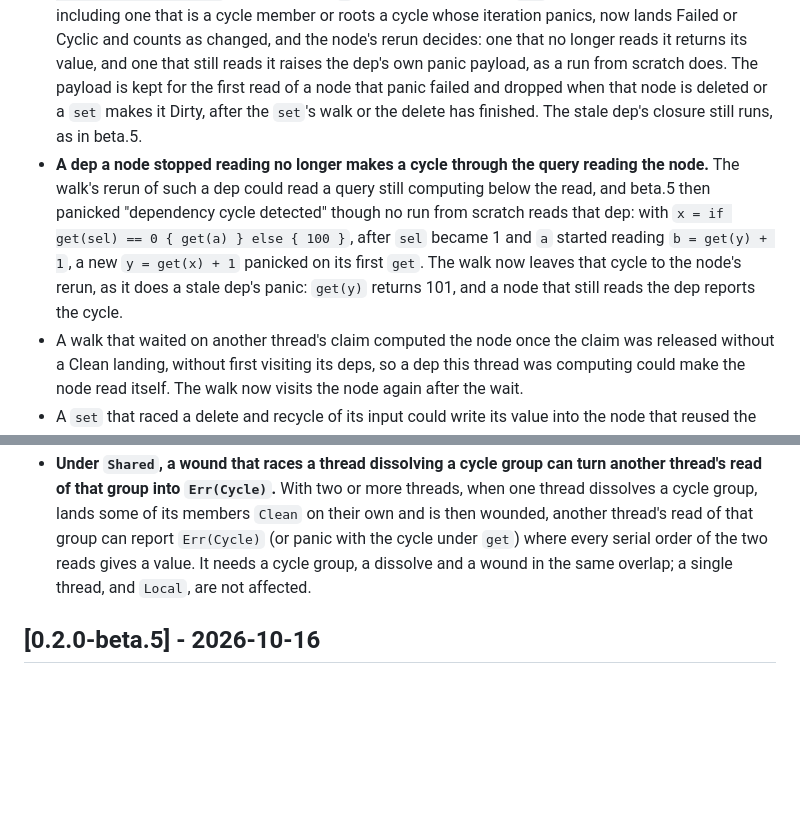
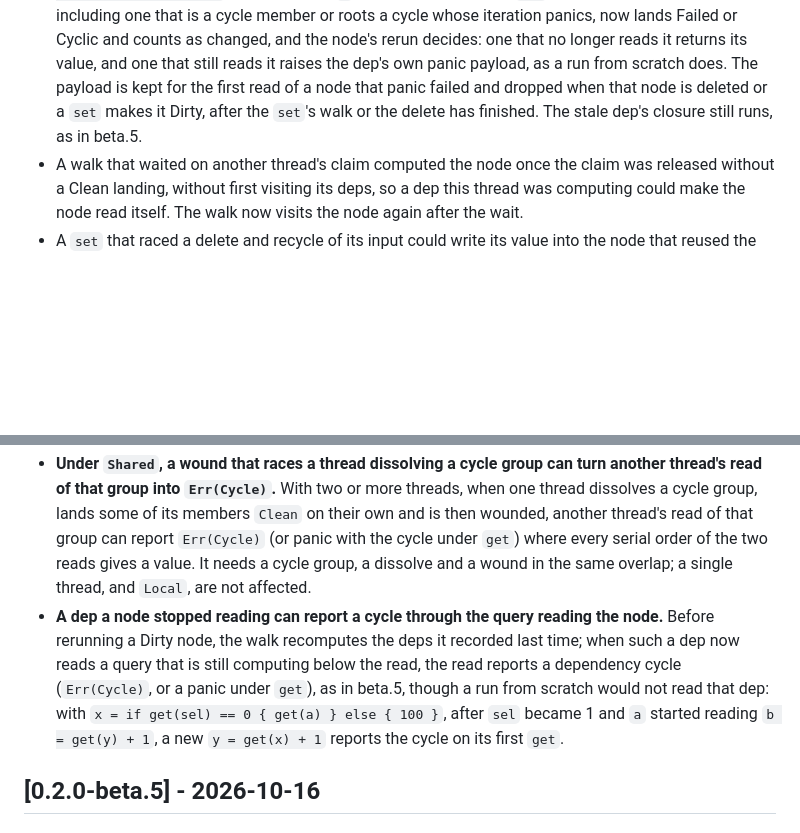
Before and after one commit to Anyesh/incr, a Markdown page: CHANGELOG.md, 2 parts joined by grey strips. Drawn GitHub-style; blank space fills up the shorter version.

Commit message:
docs: changelog the stale dep's cycle through the reading query as a known limitation

```diff
--- a/CHANGELOG.md
+++ b/CHANGELOG.md
@@ -43,7 +43,6 @@ All notable changes to this project are documented here. Format roughly follows
 
 - **Two `Shared` threads whose claims waited on each other spun forever** (for example when one thread's walk reached the other's claim through an edge its closure no longer read). Claim waits now register after 64 spins in one process-wide registry; the registration that closes a waits-for cycle wounds every thread on it except the oldest, which unwinds to its outermost engine call, releasing every claim it holds, and retries, so the oldest thread resolves the graph alone, by the single-thread rules.
 - **A panic or cycle in a dep a node stopped reading no longer fails its read.** Before rerunning a Dirty node, the walk recomputes every dep the node recorded last time, and in beta.5 a panic or cycle in one of those failed the read even when the rerun would not read that dep: `if get(sel) == 0 { get(f) } else { 100 }` panicked once `f` started panicking and `sel` became 1. Such a dep, including one that is a cycle member or roots a cycle whose iteration panics, now lands Failed or Cyclic and counts as changed, and the node's rerun decides: one that no longer reads it returns its value, and one that still reads it raises the dep's own panic payload, as a run from scratch does. The payload is kept for the first read of a node that panic failed and dropped when that node is deleted or a `set` makes it Dirty, after the `set`'s walk or the delete has finished. The stale dep's closure still runs, as in beta.5.
-- **A dep a node stopped reading no longer makes a cycle through the query reading the node.** The walk's rerun of such a dep could read a query still computing below the read, and beta.5 then panicked "dependency cycle detected" though no run from scratch reads that dep: with `x = if get(sel) == 0 { get(a) } else { 100 }`, after `sel` became 1 and `a` started reading `b = get(y) + 1`, a new `y = get(x) + 1` panicked on its first `get`. The walk now leaves that cycle to the node's rerun, as it does a stale dep's panic: `get(y)` returns 101, and a node that still reads the dep reports the cycle.
 - A walk that waited on another thread's claim computed the node once the claim was released without a Clean landing, without first visiting its deps, so a dep this thread was computing could make the node read itself. The walk now visits the node again after the wait.
 - A `set` that raced a delete and recycle of its input could write its value into the node that reused the slot, stamp that node and walk dependents it never had a handle to. It now panics as stale and leaves the new occupant untouched.
 - A `set` of an owned input (a `group_by` group's version node) no longer loses its claim to a concurrent delete of the owner: the delete waits for the `set` to land. Before, the delete stole the claim (a debug assertion in debug builds).
@@ -60,6 +59,7 @@ All notable changes to this project are documented here. Format roughly follows
 - **Under `Shared`, a cycle met by racing reads can list fewer participants.** The participants of an `Err(Cycle)`, or of a "dependency cycle" panic, are the cycle's members on the reading thread's own stack, so members another thread has already landed are left out and the list can be shorter than a single thread's for the same reads. Whether a read gets `Err(Cycle)` does not depend on it. On a single thread, and always under `Local`, the participants are exact.
 - **An incremental read enters a cycle where its walk recomputes first.** In a cycle whose member branches on a cycle error (a `try_get` `Err` or a caught `get` panic), or whose membership depends on provisional values, the landed result depends on which member computes first (see the cycle entry above). A read after a `set` may enter such a cycle at a member its walk recomputes before the node read, not where a read from scratch of the same node enters, and so land a different result. Cycles outside these two cases land the same values whatever the entry.
 - **Under `Shared`, a wound that races a thread dissolving a cycle group can turn another thread's read of that group into `Err(Cycle)`.** With two or more threads, when one thread dissolves a cycle group, lands some of its members `Clean` on their own and is then wounded, another thread's read of that group can report `Err(Cycle)` (or panic with the cycle under `get`) where every serial order of the two reads gives a value. It needs a cycle group, a dissolve and a wound in the same overlap; a single thread, and `Local`, are not affected.
+- **A dep a node stopped reading can report a cycle through the query reading the node.** Before rerunning a Dirty node, the walk recomputes the deps it recorded last time; when such a dep now reads a query that is still computing below the read, the read reports a dependency cycle (`Err(Cycle)`, or a panic under `get`), as in beta.5, though a run from scratch would not read that dep: with `x = if get(sel) == 0 { get(a) } else { 100 }`, after `sel` became 1 and `a` started reading `b = get(y) + 1`, a new `y = get(x) + 1` reports the cycle on its first `get`.
 
 ## [0.2.0-beta.5] - 2026-10-16
 
```
